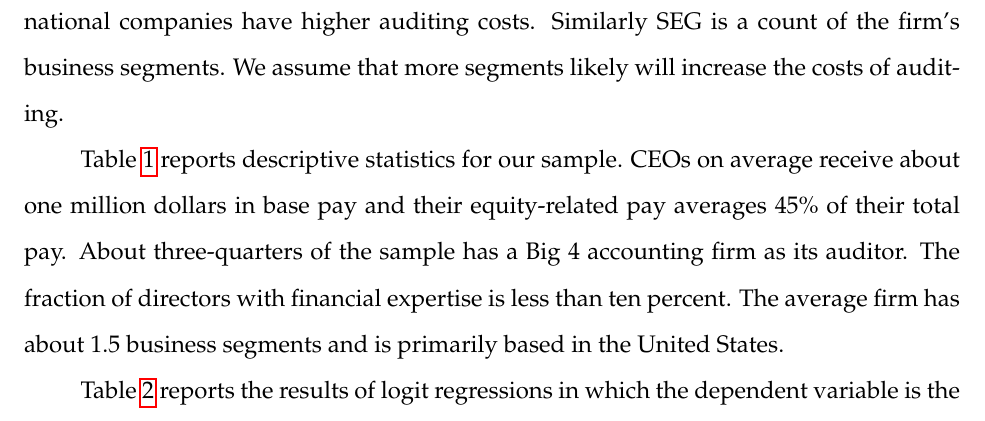
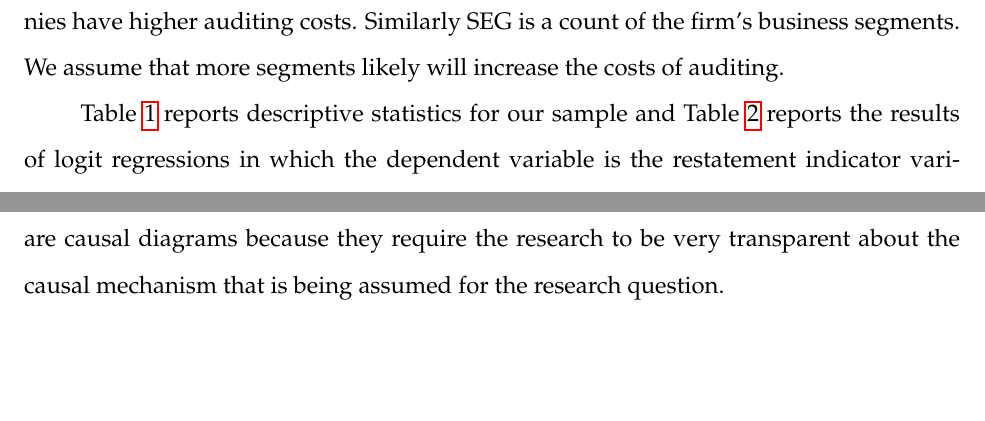
Before and after one commit to iangow/jar_methods, a LaTeX paper (causal_inference.tex): part of page 39 of 62 before the commit and two parts of pages 39 and 49 of 62 after it, the two joined at a grey line, cut so that both start at the same text, the shorter picture padded with empty space. Compiled offline with pdfLaTeX.

Commit message:
Minor edits on ShareLaTeX by Ian and Dave.

```diff
--- a/causal_inference.tex
+++ b/causal_inference.tex
@@ -967,13 +967,13 @@ We assume that international companies have higher auditing costs.
 Similarly SEG is a count of the firm's business segments.
 We assume that more segments likely will increase the costs of auditing.
 
-Table \ref{tab:desc} reports descriptive statistics for our sample.
-CEOs on average receive about one million dollars in base pay and their equity-related pay averages 45\% of their total pay.
-About three-quarters of the sample has a Big 4 accounting firm as its auditor.
-The fraction of directors with financial expertise is less than ten percent.
-The average firm has about 1.5 business segments and is primarily based in the United States.
-
-Table \ref{tab:logit} reports the results of logit regressions in which the dependent variable is the restatement indicator variable.
+Table \ref{tab:desc} reports descriptive statistics for our sample
+%%% Not sure we need to describe a fake sample.
+%CEOs on average receive about one million dollars in base pay and their equity-related pay averages 45\% of their total pay.
+%About three-quarters of the sample has a Big 4 accounting firm as its auditor.
+%The fraction of directors with financial expertise is less than ten percent.
+%The average firm has about 1.5 business segments and is primarily based in the United States.
+and Table \ref{tab:logit} reports the results of logit regressions in which the dependent variable is the restatement indicator variable.
 These specifications parallel prior descriptive statistical models that correlate restatements with other variables that might impact misstatements.
 The table contains both a simple specification containing an intercept along with the two CEO  compensation variables, and a more intricate specification involving the other variables in the dataset.
 For each specification, we report the estimated coefficients of the logit and the corresponding marginal effects evaluated at the sample means of the exogenous variables.
@@ -1245,2 +1245,3 @@ While some papers seek to use quasi-experimental methods to develop unbiased est
 We believe that clearer communication of research questions and design choices would help researchers avoid some of the conceptual traps that affect
 accounting research.
+One tool that may help in this regard are causal diagrams because they require the research to be very transparent about the causal mechanism that is being assumed for the research question.
```
Also changed, not shown: causal_inference.tex (13 more changed lines).
